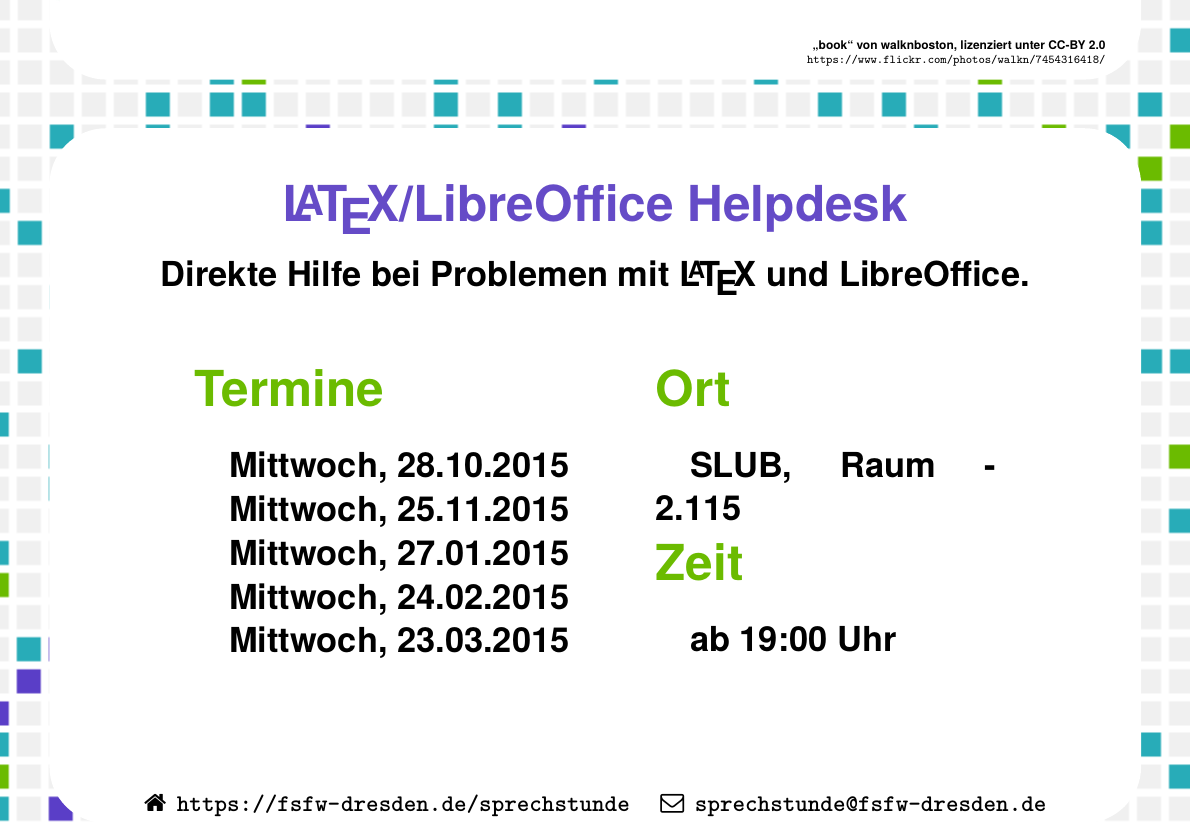
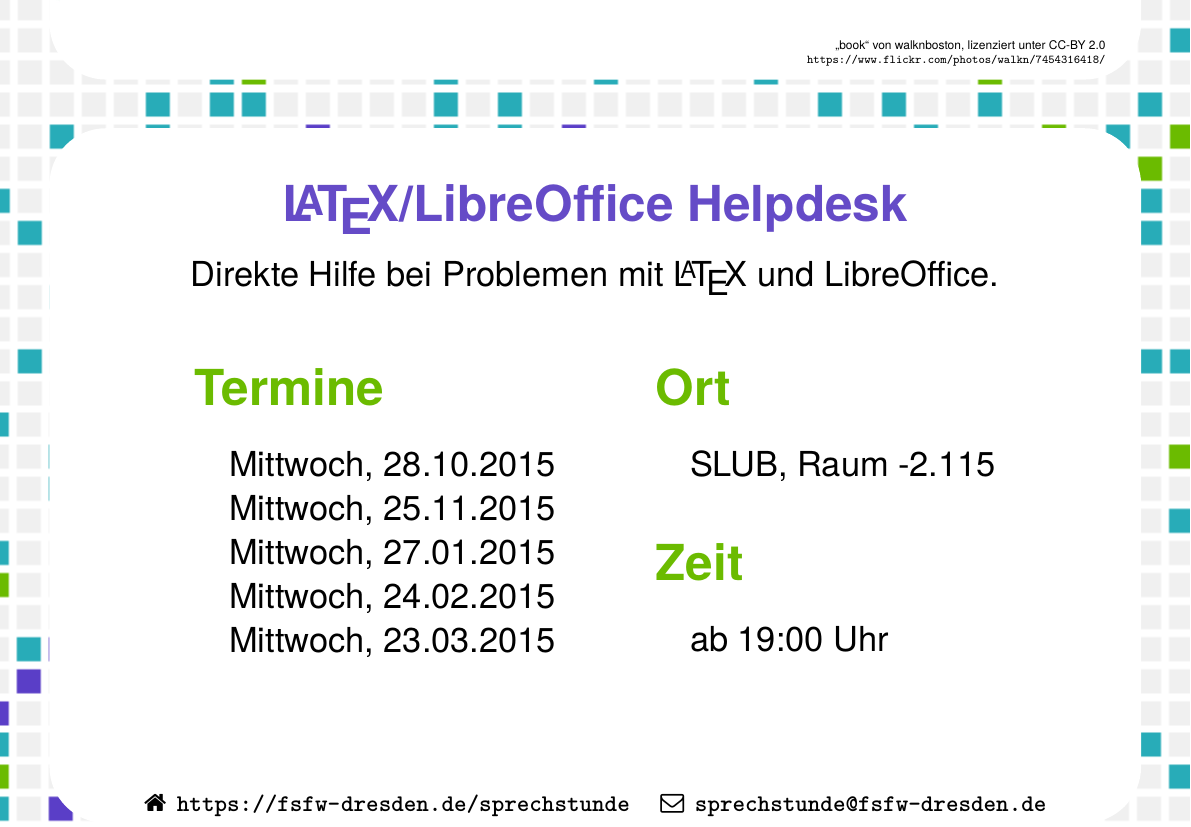
Before and after one commit to fsfw-dresden/medien, a LaTeX document (poster-ws2015.tex): part of the page, cut so that both start at the same text. Compiled offline with XeLaTeX.

Commit message:
Fun with Fonts
Signed-off-by: Daniel Borchmann <daniel.borchmann@tu-dresden.de>

```diff
--- a/poster-ws2015.tex
+++ b/poster-ws2015.tex
@@ -7,7 +7,7 @@
 \usepackage{csquotes}
 
 \usepackage{fontspec}
-\setsansfont{TeXGyreHeros-Bold}
+\setsansfont{TeX Gyre Heros}
 \usepackage{fontawesome}
 
 \usepackage{tikz}
```
